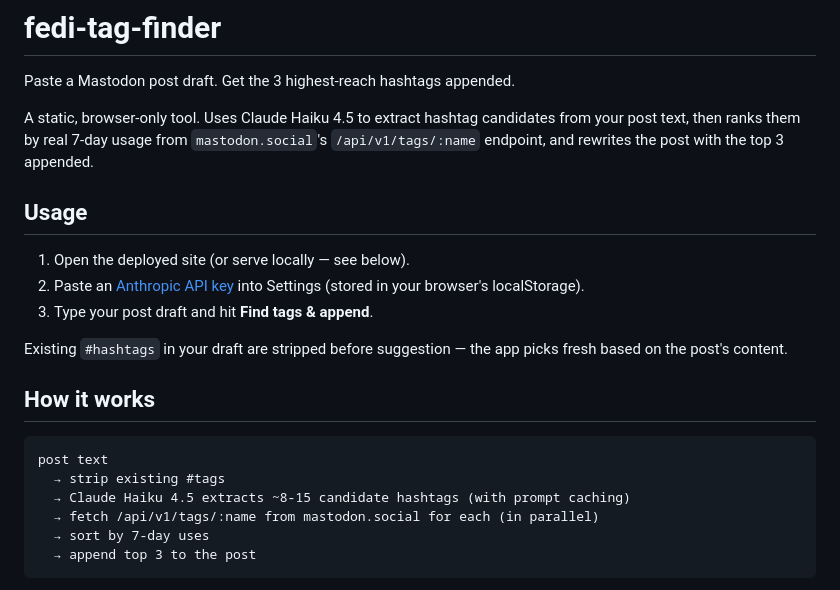
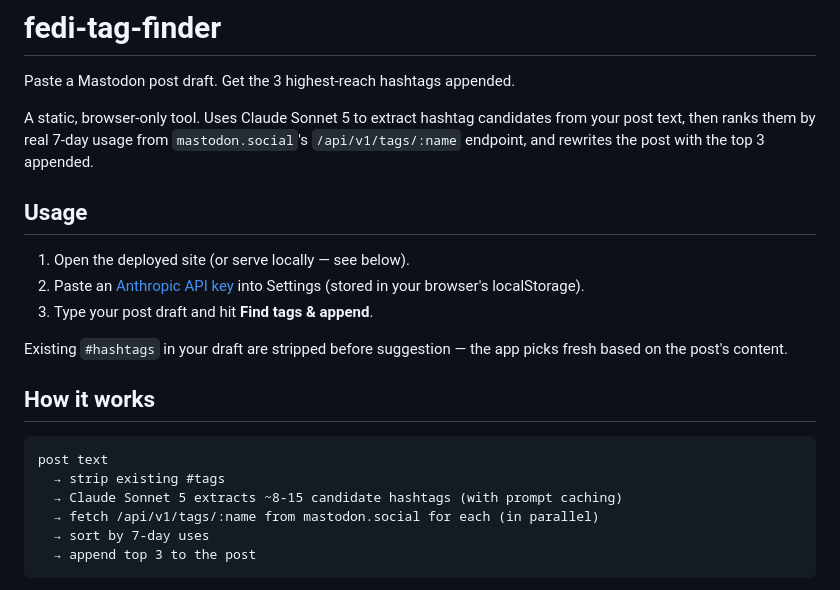
Before and after one commit to audiodude/fedi-tag-finder, a Markdown page: README.md, the part around the change. GitHub-like rendering.

Commit message:
Update README to reflect claude-sonnet-5 model
Co-Authored-By: Claude Sonnet 5 <noreply@anthropic.com>

````diff
--- a/README.md
+++ b/README.md
@@ -2,7 +2,7 @@
 
 Paste a Mastodon post draft. Get the 3 highest-reach hashtags appended.
 
-A static, browser-only tool. Uses Claude Haiku 4.5 to extract hashtag candidates from your post text, then ranks them by real 7-day usage from `mastodon.social`'s `/api/v1/tags/:name` endpoint, and rewrites the post with the top 3 appended.
+A static, browser-only tool. Uses Claude Sonnet 5 to extract hashtag candidates from your post text, then ranks them by real 7-day usage from `mastodon.social`'s `/api/v1/tags/:name` endpoint, and rewrites the post with the top 3 appended.
 
 ## Usage
 
@@ -17,7 +17,7 @@ Existing `#hashtags` in your draft are stripped before suggestion — the app pi
 ```
 post text
   → strip existing #tags
-  → Claude Haiku 4.5 extracts ~8-15 candidate hashtags (with prompt caching)
+  → Claude Sonnet 5 extracts ~8-15 candidate hashtags (with prompt caching)
   → fetch /api/v1/tags/:name from mastodon.social for each (in parallel)
   → sort by 7-day uses
   → append top 3 to the post
````
